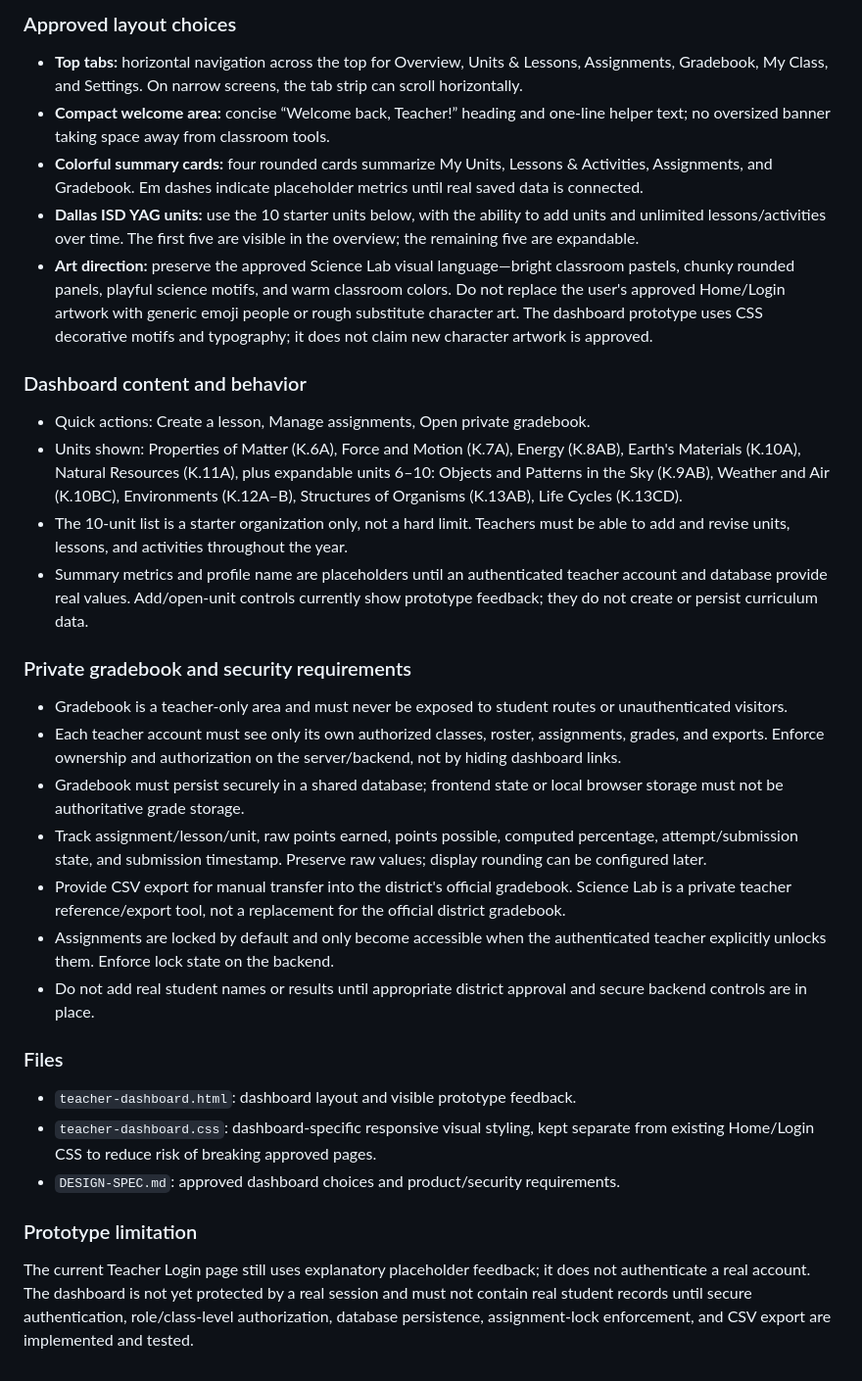
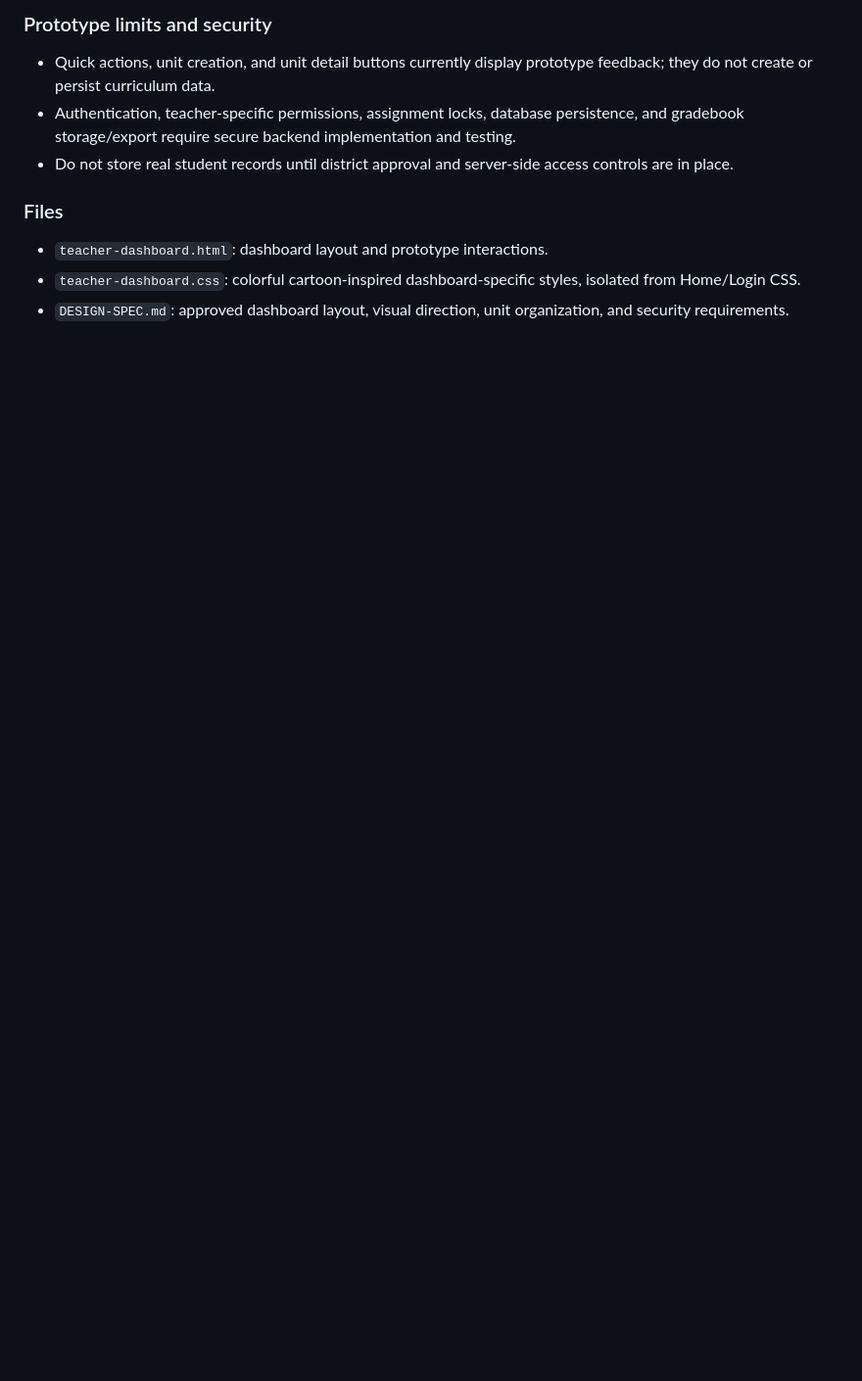
Before and after one commit to tathill-teach/sciencelab, a Markdown page: DESIGN-SPEC.md, the part around one of its changes. Shown at 98% size. GitHub-like rendering; blank space fills up the shorter version.

Commit message:
Document approved cartoon dashboard design

```diff
--- a/DESIGN-SPEC.md
+++ b/DESIGN-SPEC.md
@@ -96,30 +102,10 @@ Status: Approved design choices and initial responsive frontend prototype commit
 
-### Approved layout choices
-- **Top tabs:** horizontal navigation across the top for Overview, Units & Lessons, Assignments, Gradebook, My Class, and Settings. On narrow screens, the tab strip can scroll horizontally.
-- **Compact welcome area:** concise “Welcome back, Teacher!” heading and one-line helper text; no oversized banner taking space away from classroom tools.
-- **Colorful summary cards:** four rounded cards summarize My Units, Lessons & Activities, Assignments, and Gradebook. Em dashes indicate placeholder metrics until real saved data is connected.
-- **Dallas ISD YAG units:** use the 10 starter units below, with the ability to add units and unlimited lessons/activities over time. The first five are visible in the overview; the remaining five are expandable.
-- **Art direction:** preserve the approved Science Lab visual language—bright classroom pastels, chunky rounded panels, playful science motifs, and warm classroom colors. Do not replace the user's approved Home/Login artwork with generic emoji people or rough substitute character art. The dashboard prototype uses CSS decorative motifs and typography; it does not claim new character artwork is approved.
-
-### Dashboard content and behavior
-- Quick actions: Create a lesson, Manage assignments, Open private gradebook.
-- Units shown: Properties of Matter (K.6A), Force and Motion (K.7A), Energy (K.8AB), Earth's Materials (K.10A), Natural Resources (K.11A), plus expandable units 6–10: Objects and Patterns in the Sky (K.9AB), Weather and Air (K.10BC), Environments (K.12A–B), Structures of Organisms (K.13AB), Life Cycles (K.13CD).
-- The 10-unit list is a starter organization only, not a hard limit. Teachers must be able to add and revise units, lessons, and activities throughout the year.
-- Summary metrics and profile name are placeholders until an authenticated teacher account and database provide real values. Add/open-unit controls currently show prototype feedback; they do not create or persist curriculum data.
-
-### Private gradebook and security requirements
-- Gradebook is a teacher-only area and must never be exposed to student routes or unauthenticated visitors.
-- Each teacher account must see only its own authorized classes, roster, assignments, grades, and exports. Enforce ownership and authorization on the server/backend, not by hiding dashboard links.
-- Gradebook must persist securely in a shared database; frontend state or local browser storage must not be authoritative grade storage.
-- Track assignment/lesson/unit, raw points earned, points possible, computed percentage, attempt/submission state, and submission timestamp. Preserve raw values; display rounding can be configured later.
-- Provide CSV export for manual transfer into the district's official gradebook. Science Lab is a private teacher reference/export tool, not a replacement for the official district gradebook.
-- Assignments are locked by default and only become accessible when the authenticated teacher explicitly unlocks them. Enforce lock state on the backend.
-- Do not add real student names or results until appropriate district approval and secure backend controls are in place.
+### Prototype limits and security
+- Quick actions, unit creation, and unit detail buttons currently display prototype feedback; they do not create or persist curriculum data.
+- Authentication, teacher-specific permissions, assignment locks, database persistence, and gradebook storage/export require secure backend implementation and testing.
+- Do not store real student records until district approval and server-side access controls are in place.
 
 ### Files
-- `teacher-dashboard.html`: dashboard layout and visible prototype feedback.
-- `teacher-dashboard.css`: dashboard-specific responsive visual styling, kept separate from existing Home/Login CSS to reduce risk of breaking approved pages.
-- `DESIGN-SPEC.md`: approved dashboard choices and product/security requirements.
-
-### Prototype limitation
-The current Teacher Login page still uses explanatory placeholder feedback; it does not authenticate a real account. The dashboard is not yet protected by a real session and must not contain real student records until secure authentication, role/class-level authorization, database persistence, assignment-lock enforcement, and CSV export are implemented and tested.
+- `teacher-dashboard.html`: dashboard layout and prototype interactions.
+- `teacher-dashboard.css`: colorful cartoon-inspired dashboard-specific styles, isolated from Home/Login CSS.
+- `DESIGN-SPEC.md`: approved dashboard layout, visual direction, unit organization, and security requirements.
```
Also changed, not shown: other parts of DESIGN-SPEC.md (+15 -9 lines).
